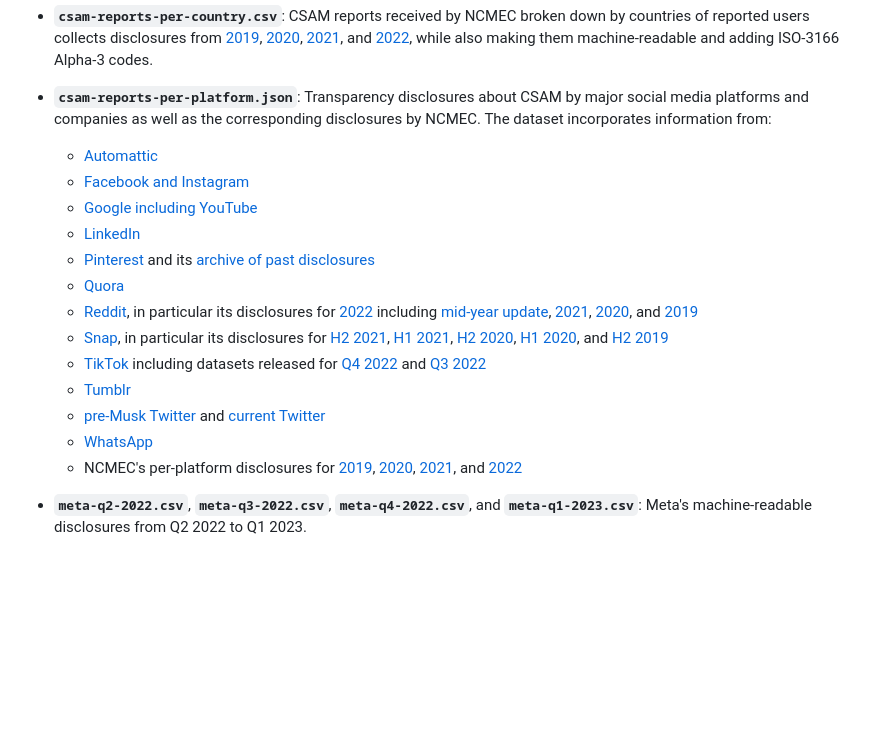
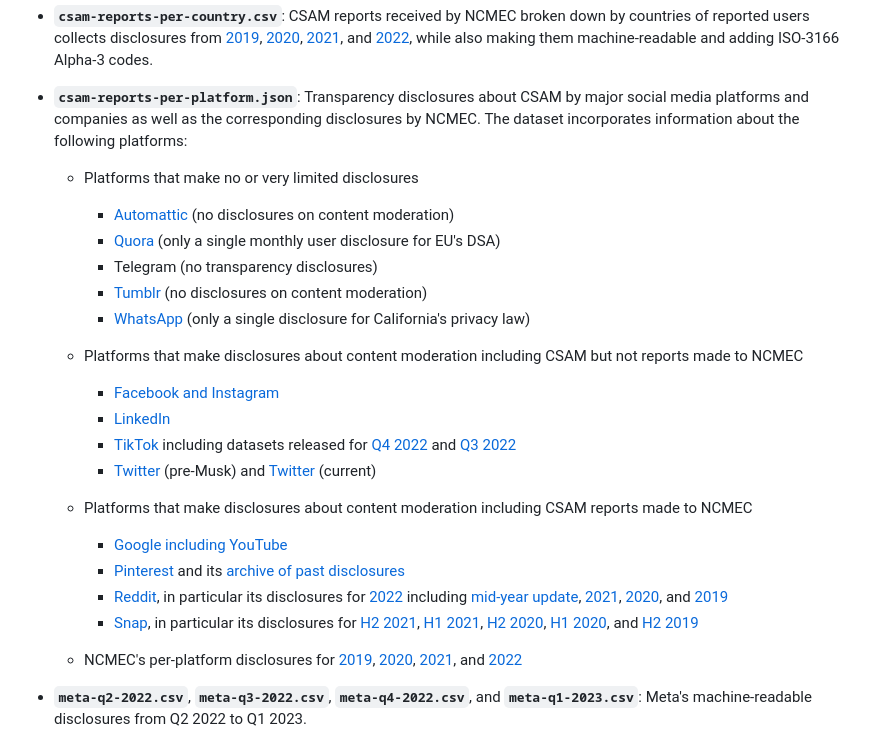
Before and after one commit to apparebit/diaphanous, a Markdown page: data/provenance.md, the part around the change. Rendered like a GitHub page; blank space fills up the shorter version.

Commit message:
Group platforms according to extent of disclosures

```diff
--- a/data/provenance.md
+++ b/data/provenance.md
@@ -14,42 +14,61 @@
 
   * __`csam-reports-per-platform.json`__: Transparency disclosures about CSAM by
     major social media platforms and companies as well as the corresponding
-    disclosures by NCMEC. The dataset incorporates information from:
+    disclosures by NCMEC. The dataset incorporates information about the
+    following platforms:
 
-      * [Automattic](https://transparency.automattic.com)
-      * [Facebook and
-        Instagram](https://transparency.fb.com/sr/community-standards/)
-      * [Google including
-        YouTube](https://transparencyreport.google.com/child-sexual-abuse-material/)
-      * [LinkedIn](https://about.linkedin.com/transparency/community-report)
-      * [Pinterest](https://policy.pinterest.com/en/transparency-report) and its
-        [archive of past
-        disclosures](https://help.pinterest.com/en/guide/transparency-report-archive)
-      * [Quora](https://help.quora.com/hc/en-us/articles/13294268051732-DSA-Transparency)
-      * [Reddit](https://www.redditinc.com/policies/transparency), in particular
-        its disclosures for
-        [2022](https://www.redditinc.com/policies/2022-transparency-report)
-        including [mid-year
-        update](https://www.redditinc.com/policies/mid-year-transparency-report-2022-2),
-        [2021](https://www.redditinc.com/policies/transparency-report-2021),
-        [2020](https://www.redditinc.com/policies/transparency-report-2020), and
-        [2019](https://www.redditinc.com/policies/transparency-report-2019-1)
-      * [Snap](https://values.snap.com/privacy/transparency), in particular its
-        disclosures for [H2
-        2021](https://www.snap.com/en-US/privacy/transparency/2021-12-31), [H1
-        2021](https://www.snap.com/en-US/privacy/transparency/2021-6-30), [H2
-        2020](https://www.snap.com/en-US/privacy/transparency/2020-12-31), [H1
-        2020](https://www.snap.com/en-US/privacy/transparency/2020-6-30), and [H2
-        2019](https://www.snap.com/en-US/privacy/transparency/2019-12-31)
-      * [TikTok](https://www.tiktok.com/transparency/en/community-guidelines-enforcement-2022-4/)
-        including datasets released for [Q4
-        2022](https://sf16-va.tiktokcdn.com/obj/eden-va2/nuvlojeh7ryht/Transparency_CGE_2022Q4/2022Q4_raw_data_cger_English.csv)
-        and [Q3
-        2022](https://sf16-va.tiktokcdn.com/obj/eden-va2/nuvlojeh7ryht/Transparency_CGE_2022Q3/English_CGE_2022Q3.xlsx)
-      * [Tumblr](https://www.tumblr.com/transparency)
-      * [pre-Musk Twitter](https://transparency.twitter.com) and [current
-        Twitter](https://blog.twitter.com/en_us/topics/company/2023/an-update-on-twitter-transparency-reporting)
-      * [WhatsApp](https://www.whatsapp.com/legal/california-privacy-notice/transparency-report/")
+      * Platforms that make no or very limited disclosures
+          * [Automattic](https://transparency.automattic.com) (no disclosures on
+            content moderation)
+          * [Quora](https://help.quora.com/hc/en-us/articles/13294268051732-DSA-Transparency)
+            (only a single monthly user disclosure for EU's DSA)
+          * Telegram (no transparency disclosures)
+          * [Tumblr](https://www.tumblr.com/transparency) (no disclosures on
+            content moderation)
+          * [WhatsApp](https://www.whatsapp.com/legal/california-privacy-notice/transparency-report/")
+            (only a single disclosure for California's privacy law)
+
+      * Platforms that make disclosures about content moderation including CSAM
+        but not reports made to NCMEC
+          * [Facebook and
+            Instagram](https://transparency.fb.com/sr/community-standards/)
+          * [LinkedIn](https://about.linkedin.com/transparency/community-report)
+          * [TikTok](https://www.tiktok.com/transparency/en/community-guidelines-enforcement-2022-4/)
+            including datasets released for [Q4
+            2022](https://sf16-va.tiktokcdn.com/obj/eden-va2/nuvlojeh7ryht/Transparency_CGE_2022Q4/2022Q4_raw_data_cger_English.csv)
+            and [Q3
+            2022](https://sf16-va.tiktokcdn.com/obj/eden-va2/nuvlojeh7ryht/Transparency_CGE_2022Q3/English_CGE_2022Q3.xlsx)
+          * [Twitter](https://transparency.twitter.com) (pre-Musk) and
+            [Twitter](https://blog.twitter.com/en_us/topics/company/2023/an-update-on-twitter-transparency-reporting) (current)
+
+      * Platforms that make disclosures about content moderation including CSAM
+        reports made to NCMEC
+          * [Google including
+            YouTube](https://transparencyreport.google.com/child-sexual-abuse-material/)
+          * [Pinterest](https://policy.pinterest.com/en/transparency-report) and
+            its [archive of past
+            disclosures](https://help.pinterest.com/en/guide/transparency-report-archive)
+          * [Reddit](https://www.redditinc.com/policies/transparency), in
+            particular its disclosures for
+            [2022](https://www.redditinc.com/policies/2022-transparency-report)
+            including [mid-year
+            update](https://www.redditinc.com/policies/mid-year-transparency-report-2022-2),
+            [2021](https://www.redditinc.com/policies/transparency-report-2021),
+            [2020](https://www.redditinc.com/policies/transparency-report-2020),
+            and
+            [2019](https://www.redditinc.com/policies/transparency-report-2019-1)
+          * [Snap](https://values.snap.com/privacy/transparency), in particular
+            its disclosures for [H2
+            2021](https://www.snap.com/en-US/privacy/transparency/2021-12-31),
+            [H1
+            2021](https://www.snap.com/en-US/privacy/transparency/2021-6-30),
+            [H2
+            2020](https://www.snap.com/en-US/privacy/transparency/2020-12-31),
+            [H1
+            2020](https://www.snap.com/en-US/privacy/transparency/2020-6-30),
+            and [H2
+            2019](https://www.snap.com/en-US/privacy/transparency/2019-12-31)
+
       * NCMEC's per-platform disclosures for
         [2019](https://www.missingkids.org/content/dam/missingkids/pdfs/2019-reports-by-esp.pdf),
         [2020](https://www.missingkids.org/content/dam/missingkids/pdfs/2020-reports-by-esp.pdf),
```
